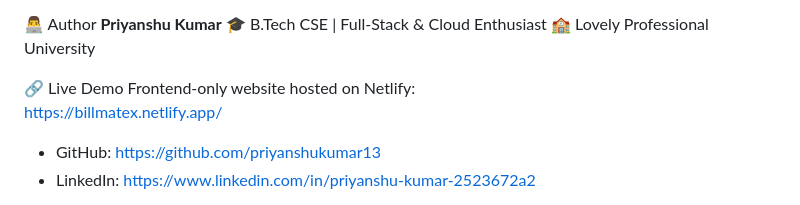
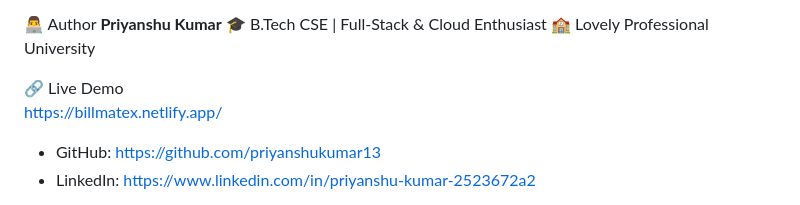
Before and after one commit to priyanshukumar13/Billmate, a Markdown page: README.md, the part around the change. Drawn GitHub-style.

Commit message:
Fix live demo link formatting in README
Updated live demo link in README.

```diff
--- a/README.md
+++ b/README.md
@@ -161,7 +161,6 @@ This system is extendable to:
 
 
 🔗 Live Demo
-Frontend-only website hosted on Netlify:
 https://billmatex.netlify.app/
 
 
```
